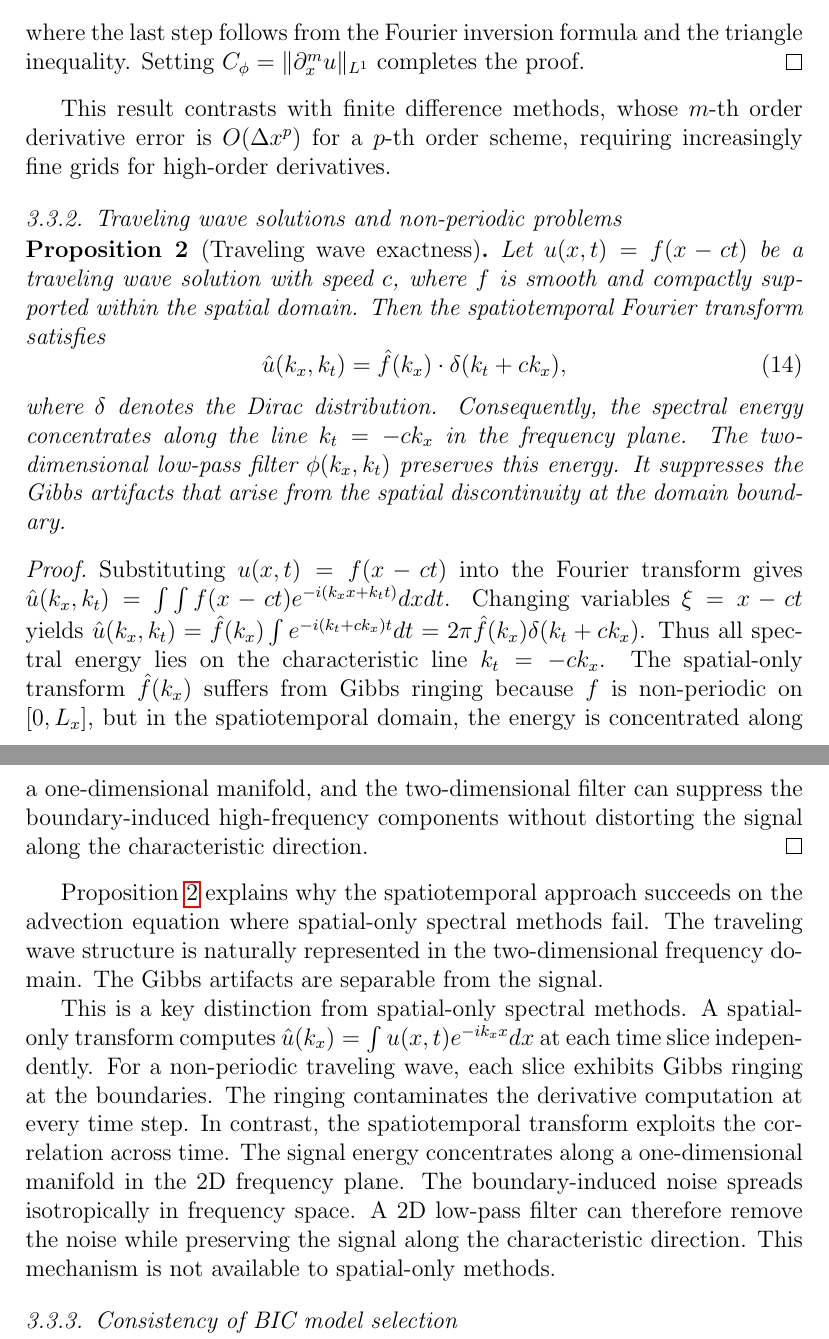
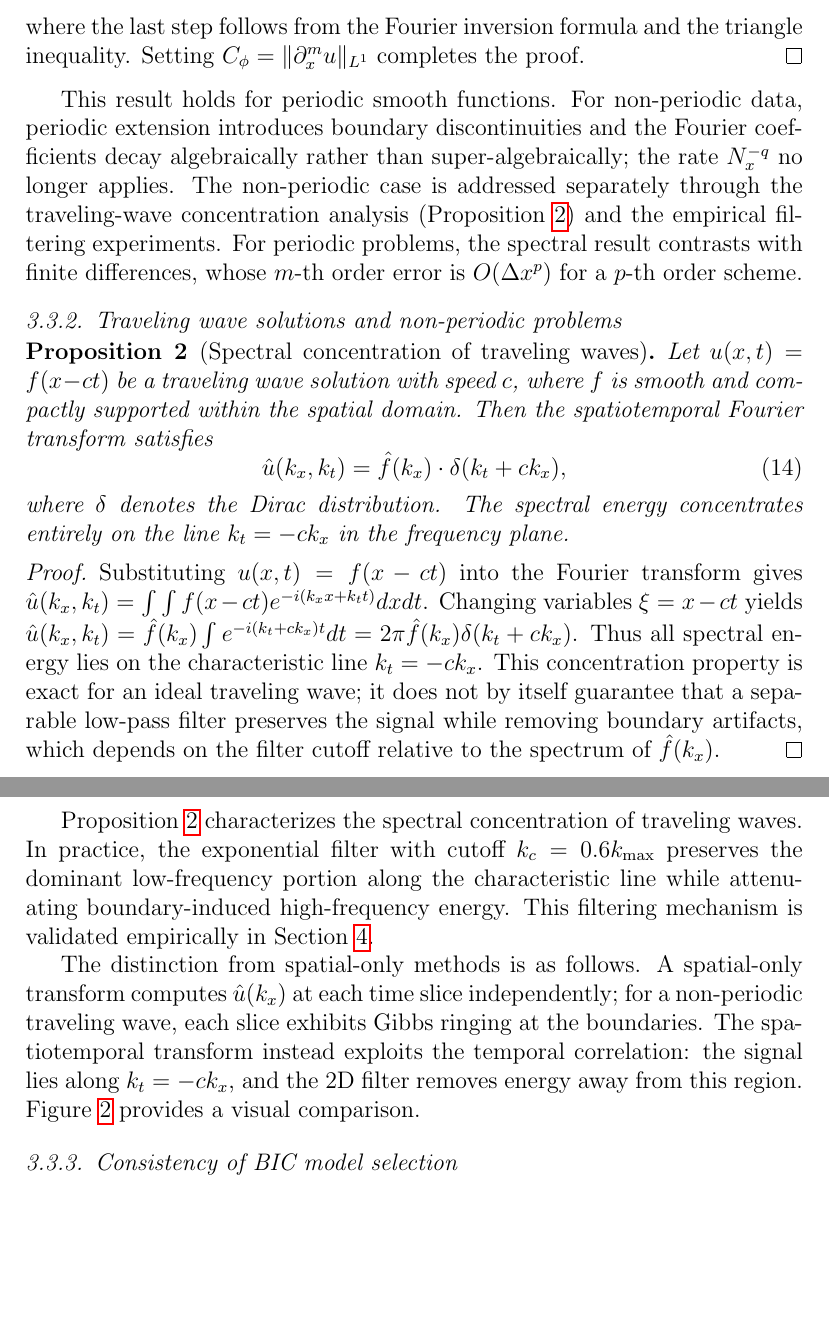
Before and after one commit to fzmath/spectral-pde-discovery, a LaTeX paper (paper/main.tex): two parts of pages 7 and 8 of 28, joined at a grey line, cut so that both start at the same text, the shorter picture padded with empty space. The pictures show the PDF file submission/main.pdf that the author committed with the source.

Commit message:
Fix propositions: weaken P1/P2/P3 claims per reviewer

```diff
--- a/paper/main.tex
+++ b/paper/main.tex
@@ -138,9 +138,9 @@ We now provide theoretical justification for the key components of the proposed
 
 \subsubsection{Spectral accuracy of spatiotemporal derivatives}
 
-\begin{proposition}[Spectral convergence]
+\begin{proposition}[Spectral convergence for periodic smooth functions]
 \label{prop:spectral}
-Let $u(x,t) \in C^\infty([0,L_x]\times[0,L_t])$ be a smooth function with Fourier coefficients $\hat{u}(k_x,k_t)$ decaying faster than any polynomial: for every $q>0$, there exists $C_q>0$ such that $|\hat{u}(k_x,k_t)| \le C_q (1+|k_x|+|k_t|)^{-q}$. Then the spatiotemporal spectral derivative of order $m$ satisfies
+Let $u(x,t) \in C^\infty([0,L_x]\times[0,L_t])$ be a smooth periodic function with Fourier coefficients $\hat{u}(k_x,k_t)$ decaying faster than any polynomial: for every $q>0$, there exists $C_q>0$ such that $|\hat{u}(k_x,k_t)| \le C_q (1+|k_x|+|k_t|)^{-q}$. Then the spatiotemporal spectral derivative of order $m$ satisfies
 \begin{equation}
 \|\partial_x^m u - \mathcal{D}_x^m u_N\|_\infty \le C_{m,q} N_x^{-q} + C_\phi \epsilon_{\mathrm{tol}},
 \end{equation}
@@ -175,29 +175,29 @@ E_{\mathrm{filter}} \le \sum_{(k_x,k_t)\in K_N} |k_x|^m |1-\phi|\,|\hat{u}| \le
 where the last step follows from the Fourier inversion formula and the triangle inequality. Setting $C_\phi=\|\partial_x^m u\|_{L^1}$ completes the proof.
 \end{proof}
 
-This result contrasts with finite difference methods, whose $m$-th order derivative error is $O(\Delta x^p)$ for a $p$-th order scheme, requiring increasingly fine grids for high-order derivatives.
+This result holds for periodic smooth functions. For non-periodic data, periodic extension introduces boundary discontinuities and the Fourier coefficients decay algebraically rather than super-algebraically; the rate $N_x^{-q}$ no longer applies. The non-periodic case is addressed separately through the traveling-wave concentration analysis (Proposition~\ref{prop:traveling}) and the empirical filtering experiments. For periodic problems, the spectral result contrasts with finite differences, whose $m$-th order error is $O(\Delta x^p)$ for a $p$-th order scheme.
 
 \subsubsection{Traveling wave solutions and non-periodic problems}
 
-\begin{proposition}[Traveling wave exactness]
+\begin{proposition}[Spectral concentration of traveling waves]
 \label{prop:traveling}
 Let $u(x,t) = f(x - ct)$ be a traveling wave solution with speed $c$, where $f$ is smooth and compactly supported within the spatial domain. Then the spatiotemporal Fourier transform satisfies
 \begin{equation}
 \hat{u}(k_x, k_t) = \hat{f}(k_x) \cdot \delta(k_t + c k_x),
 \end{equation}
-where $\delta$ denotes the Dirac distribution. Consequently, the spectral energy concentrates along the line $k_t = -c k_x$ in the frequency plane. The two-dimensional low-pass filter $\phi(k_x,k_t)$ preserves this energy. It suppresses the Gibbs artifacts that arise from the spatial discontinuity at the domain boundary.
+where $\delta$ denotes the Dirac distribution. The spectral energy concentrates entirely on the line $k_t = -c k_x$ in the frequency plane.
 \end{proposition}
 
 \begin{proof}
 Substituting $u(x,t)=f(x-ct)$ into the Fourier transform gives
 $\hat{u}(k_x,k_t) = \int\int f(x-ct) e^{-i(k_x x + k_t t)} dx dt$.
 Changing variables $\xi = x-ct$ yields $\hat{u}(k_x,k_t) = \hat{f}(k_x) \int e^{-i(k_t + c k_x)t} dt = 2\pi \hat{f}(k_x) \delta(k_t + c k_x)$.
-Thus all spectral energy lies on the characteristic line $k_t = -ck_x$. The spatial-only transform $\hat{f}(k_x)$ suffers from Gibbs ringing because $f$ is non-periodic on $[0,L_x]$, but in the spatiotemporal domain, the energy is concentrated along a one-dimensional manifold, and the two-dimensional filter can suppress the boundary-induced high-frequency components without distorting the signal along the characteristic direction.
+Thus all spectral energy lies on the characteristic line $k_t = -ck_x$. This concentration property is exact for an ideal traveling wave; it does not by itself guarantee that a separable low-pass filter preserves the signal while removing boundary artifacts, which depends on the filter cutoff relative to the spectrum of $\hat{f}(k_x)$.
 \end{proof}
 
-Proposition \ref{prop:traveling} explains why the spatiotemporal approach succeeds on the advection equation where spatial-only spectral methods fail. The traveling wave structure is naturally represented in the two-dimensional frequency domain. The Gibbs artifacts are separable from the signal.
+Proposition~\ref{prop:traveling} characterizes the spectral concentration of traveling waves. In practice, the exponential filter with cutoff $k_c=0.6k_{\max}$ preserves the dominant low-frequency portion along the characteristic line while attenuating boundary-induced high-frequency energy. This filtering mechanism is validated empirically in Section~\ref{sec:experiments}.
 
-This is a key distinction from spatial-only spectral methods. A spatial-only transform computes $\hat{u}(k_x) = \int u(x,t) e^{-ik_x x} dx$ at each time slice independently. For a non-periodic traveling wave, each slice exhibits Gibbs ringing at the boundaries. The ringing contaminates the derivative computation at every time step. In contrast, the spatiotemporal transform exploits the correlation across time. The signal energy concentrates along a one-dimensional manifold in the 2D frequency plane. The boundary-induced noise spreads isotropically in frequency space. A 2D low-pass filter can therefore remove the noise while preserving the signal along the characteristic direction. This mechanism is not available to spatial-only methods.
+The distinction from spatial-only methods is as follows. A spatial-only transform computes $\hat{u}(k_x)$ at each time slice independently; for a non-periodic traveling wave, each slice exhibits Gibbs ringing at the boundaries. The spatiotemporal transform instead exploits the temporal correlation: the signal lies along $k_t=-ck_x$, and the 2D filter removes energy away from this region. Figure~\ref{fig:adv} provides a visual comparison.
 
 \subsubsection{Consistency of BIC model selection}
 
```
Also changed, not shown: submission/main.tex (+10 -10 lines), submission/main.pdf, paper/main.tex (4 more changed lines).
